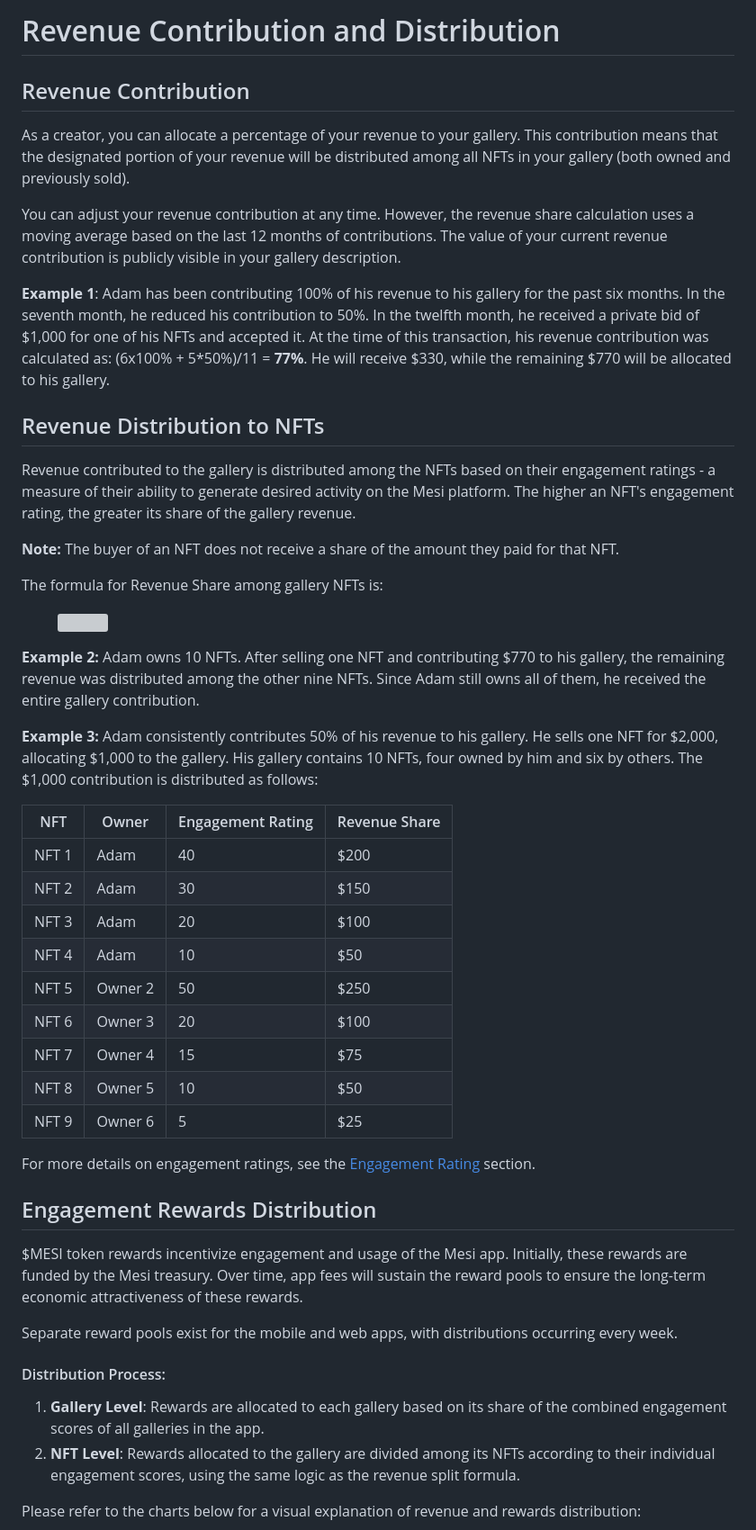
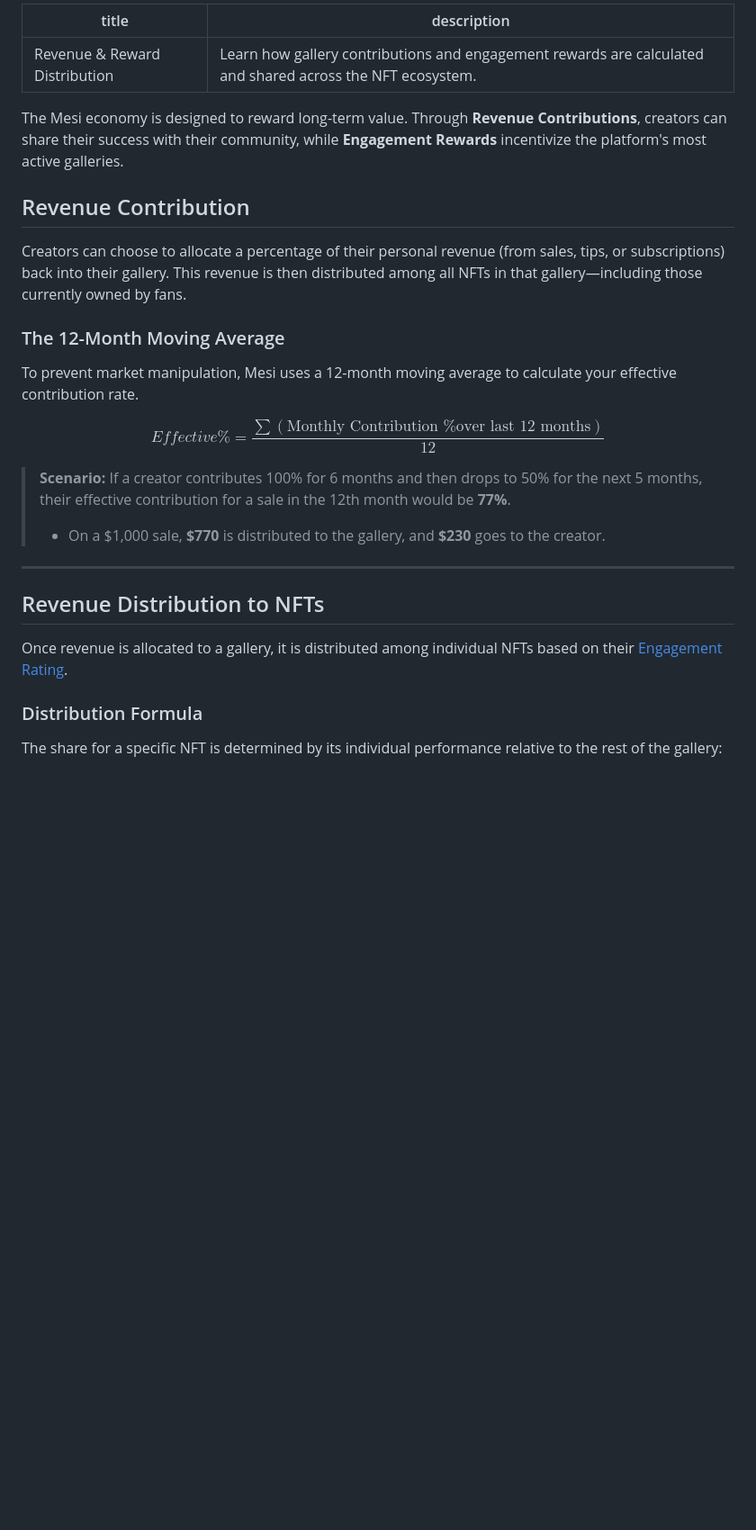
Before and after one commit to olli-design/whitepaper-export, a Markdown page: creator-earnings/revenue-contribution-and-distribution.md, the part around one of its changes. Shown at 90% size. GitHub-like rendering; blank space fills up the shorter version; grey boxes are pictures that could not be loaded.

```diff
--- a/creator-earnings/revenue-contribution-and-distribution.md
+++ b/creator-earnings/revenue-contribution-and-distribution.md
@@ -1,53 +1,31 @@
-# Revenue Contribution and Distribution
+---
+title: "Revenue & Reward Distribution"
+description: "Learn how gallery contributions and engagement rewards are calculated and shared across the NFT ecosystem."
+---
+
+The Mesi economy is designed to reward long-term value. Through **Revenue Contributions**, creators can share their success with their community, while **Engagement Rewards** incentivize the platform's most active galleries.
 
 ## Revenue Contribution
 
-As a creator, you can allocate a percentage of your revenue to your gallery. This contribution means that the designated portion of your revenue will be distributed among all NFTs in your gallery (both owned and previously sold).
+Creators can choose to allocate a percentage of their personal revenue (from sales, tips, or subscriptions) back into their gallery. This revenue is then distributed among all NFTs in that gallery—including those currently owned by fans.
 
-You can adjust your revenue contribution at any time. However, the revenue share calculation uses a moving average based on the last 12 months of contributions. The value of your current revenue contribution is publicly visible in your gallery description.
+### The 12-Month Moving Average
+To prevent market manipulation, Mesi uses a 12-month moving average to calculate your effective contribution rate.
 
-**Example 1**: Adam has been contributing 100% of his revenue to his gallery for the past six months. In the seventh month, he reduced his contribution to 50%. In the twelfth month, he received a private bid of $1,000 for one of his NFTs and accepted it. At the time of this transaction, his revenue contribution was calculated as: (6x100% + 5\*50%)/11 = **77%**. He will receive $330, while the remaining $770 will be allocated to his gallery.&#x20;
+$$Effective\% = \frac{\sum (\text{Monthly Contribution \% over last 12 months})}{12}$$
+
+> **Scenario:**
+> If a creator contributes 100% for 6 months and then drops to 50% for the next 5 months, their effective contribution for a sale in the 12th month would be **77%**.
+> * On a $1,000 sale, **$770** is distributed to the gallery, and **$230** goes to the creator.
+
+---
 
 ## Revenue Distribution to NFTs
 
-Revenue contributed to the gallery is distributed among the NFTs based on their engagement ratings - a measure of their ability to generate desired activity on the Mesi platform. The higher an NFT's engagement rating, the greater its share of the gallery revenue. &#x20;
-
-**Note:** The buyer of an NFT does not receive a share of the amount they paid for that NFT.
-
-The formula for Revenue Share among gallery NFTs is:
-
-<figure><img src="../.gitbook/assets/Screenshot 2025-02-17 at 13.40.14.png" alt=""><figcaption></figcaption></figure>
-
-**Example 2:** Adam owns 10 NFTs. After selling one NFT and contributing $770 to his gallery, the remaining revenue was distributed among the other nine NFTs. Since Adam still owns all of them, he received the entire gallery contribution.
-
-**Example 3:** Adam consistently contributes 50% of his revenue to his gallery. He sells one NFT for $2,000, allocating $1,000 to the gallery. His gallery contains 10 NFTs, four owned by him and six by others. The $1,000 contribution is distributed as follows:
-
-| NFT   | Owner   | Engagement Rating | Revenue Share |
-| ----- | ------- | ----------------- | ------------- |
-| NFT 1 | Adam    | 40                | $200          |
-| NFT 2 | Adam    | 30                | $150          |
-| NFT 3 | Adam    | 20                | $100          |
-| NFT 4 | Adam    | 10                | $50           |
-| NFT 5 | Owner 2 | 50                | $250          |
-| NFT 6 | Owner 3 | 20                | $100          |
-| NFT 7 | Owner 4 | 15                | $75           |
-| NFT 8 | Owner 5 | 10                | $50           |
-| NFT 9 | Owner 6 | 5                 | $25           |
-
-For more details on engagement ratings, see the [Engagement Rating](engagement-rating-system.md) section.
-
-## Engagement Rewards Distribution
-
-$MESI token rewards incentivize engagement and usage of the Mesi app. Initially, these rewards are funded by the Mesi treasury. Over time, app fees will sustain the reward pools to ensure the long-term economic attractiveness of these rewards.&#x20;
-
-Separate reward pools exist for the mobile and web apps, with distributions occurring every week.
-
-#### Distribution Process:
-
-1. **Gallery Level**: Rewards are allocated to each gallery based on its share of the combined engagement scores of all galleries in the app.
-2. **NFT Level**: Rewards allocated to the gallery are divided among its NFTs according to their individual engagement scores, using the same logic as the revenue split formula.
+Once revenue is allocated to a gallery, it is distributed among individual NFTs based on their [Engagement Rating](/path-to-engagement).
 
 
 
-Please refer to the charts below for a visual explanation of revenue and rewards distribution:
+### Distribution Formula
+The share for a specific NFT is determined by its individual performance relative to the rest of the gallery:
 
```
Also changed, not shown: other parts of creator-earnings/revenue-contribution-and-distribution.md (+47 -2 lines).
